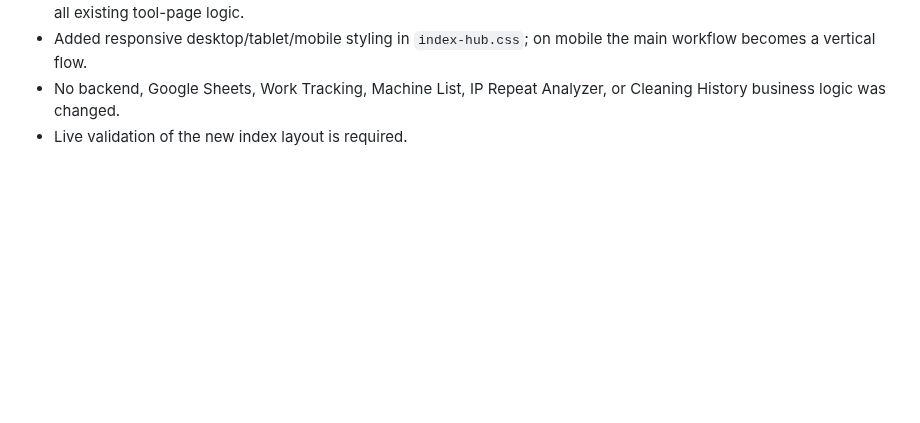
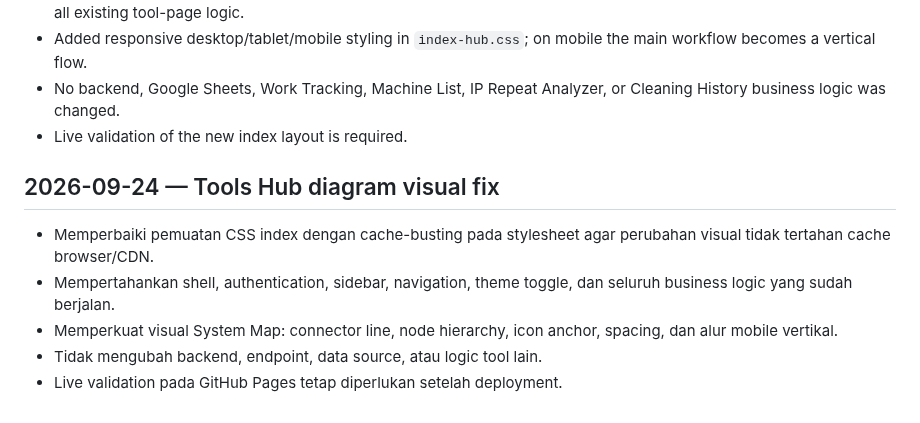
Before and after one commit to noxxadev/comp, a Markdown page: README.md, the part around the change. GitHub-like rendering; blank space fills up the shorter version.

Commit message:
docs: record system map visual fix

```diff
--- a/README.md
+++ b/README.md
@@ -841,3 +841,11 @@ Rule: before declaring a phase complete, record the exact changes, affected file
 - Added responsive desktop/tablet/mobile styling in `index-hub.css`; on mobile the main workflow becomes a vertical flow.
 - No backend, Google Sheets, Work Tracking, Machine List, IP Repeat Analyzer, or Cleaning History business logic was changed.
 - Live validation of the new index layout is required.
+
+
+## 2026-09-24 — Tools Hub diagram visual fix
+- Memperbaiki pemuatan CSS index dengan cache-busting pada stylesheet agar perubahan visual tidak tertahan cache browser/CDN.
+- Mempertahankan shell, authentication, sidebar, navigation, theme toggle, dan seluruh business logic yang sudah berjalan.
+- Memperkuat visual System Map: connector line, node hierarchy, icon anchor, spacing, dan alur mobile vertikal.
+- Tidak mengubah backend, endpoint, data source, atau logic tool lain.
+- Live validation pada GitHub Pages tetap diperlukan setelah deployment.
```
